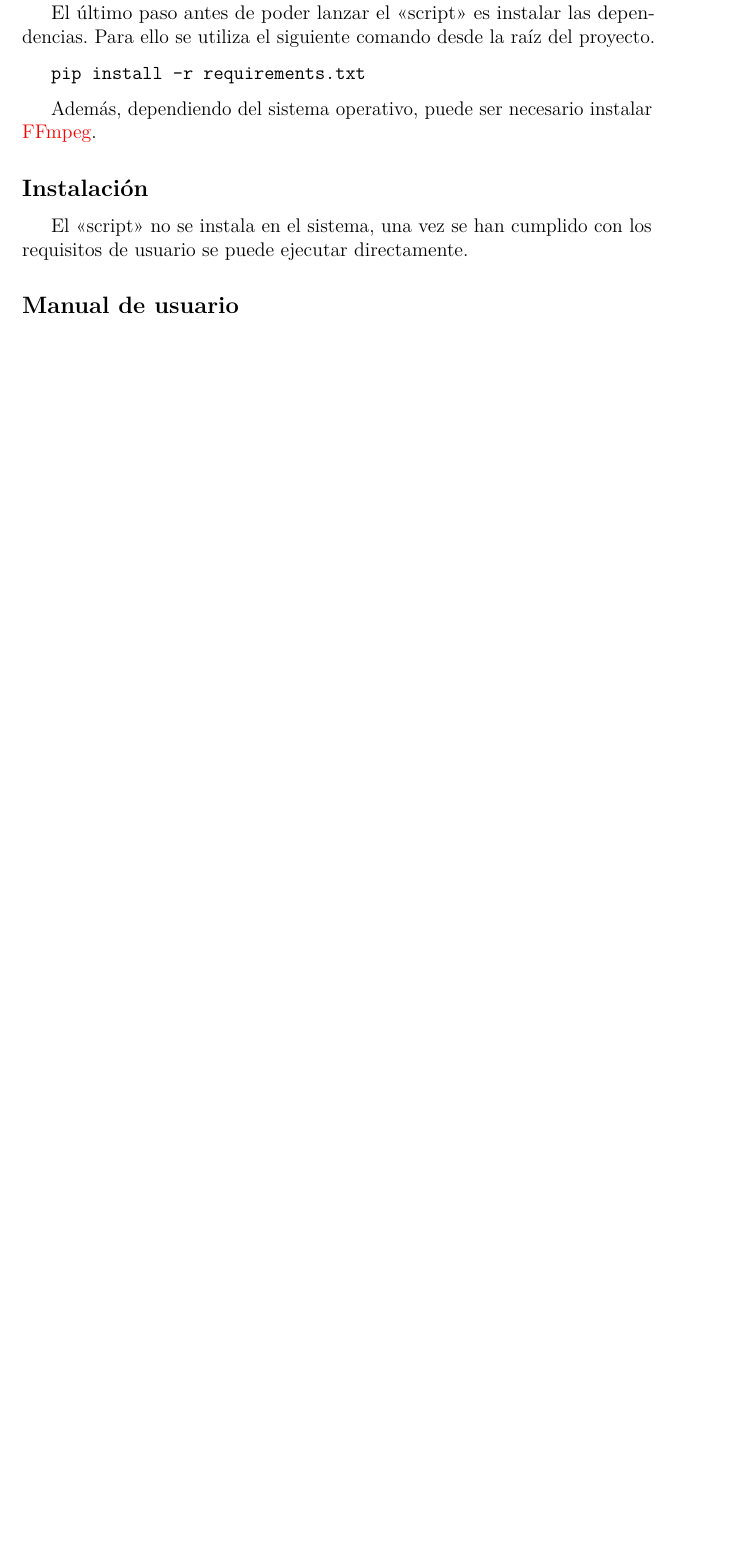
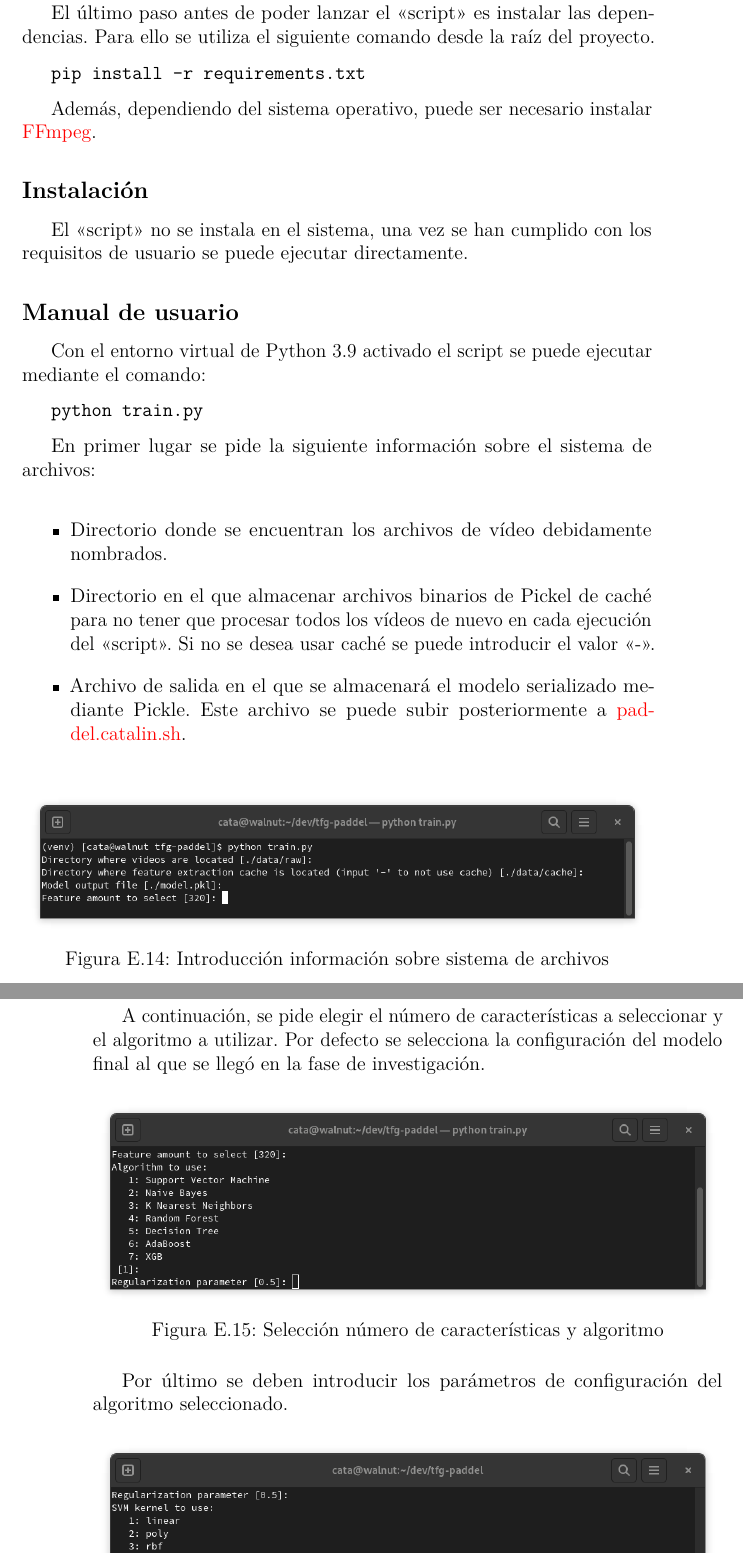
Before and after one commit to catalinsh/tfg-paddel, a LaTeX book (docs/anexos.tex, which reads docs/anexos/E_Manual_usuario.tex): part of page 65 of 67 before the commit and two parts of pages 65 and 66 of 67 after it, the two joined at a grey line, cut so that both start at the same text, the shorter picture padded with empty space. Compiled offline with pdfLaTeX.

Commit message:
Add training script user manual

```diff
--- a/docs/anexos/E_Manual_usuario.tex
+++ b/docs/anexos/E_Manual_usuario.tex
@@ -197,3 +197,32 @@ El <<script>> no se instala en el sistema, una vez se han cumplido con los
 requisitos de usuario se puede ejecutar directamente.
 
 \subsection{Manual de usuario}
+
+Con el entorno virtual de Python 3.9 activado el script se puede ejecutar
+mediante el comando:
+
+\texttt{python train.py}
+
+En primer lugar se pide la siguiente información sobre el sistema de archivos:
+
+\begin{itemize}
+    \item Directorio donde se encuentran los archivos de vídeo debidamente
+    nombrados.
+    \item Directorio en el que almacenar archivos binarios de Pickel de caché
+    para no tener que procesar todos los vídeos de nuevo en cada ejecución del
+    <<script>>. Si no se desea usar caché se puede introducir el valor <<->>.
+    \item Archivo de salida en el que se almacenará el modelo serializado
+    mediante Pickle. Este archivo se puede subir posteriormente a
+    \href{https://paddel.catalin.sh}{paddel.catalin.sh}.
+\end{itemize}
+
+\imagen{manual_usuario/14.png}{Introducción información sobre sistema de archivos}{1}
+
+A continuación, se pide elegir el número de características a seleccionar y el
+algoritmo a utilizar. Por defecto se selecciona la configuración del modelo
+final al que se llegó en la fase de investigación.
+
+\imagen{manual_usuario/15.png}{Selección número de características y algoritmo}{1}
+
+Por último se deben introducir los parámetros de configuración del algoritmo
+seleccionado.
```
Also changed, not shown: docs/anexos/A_Plan_proyecto.tex (+2 -2 lines), docs/anexos/B_Requisitos.tex (+2 -1 lines), docs/anexos.pdf, docs/img/manual_usuario/14.png (added), docs/img/manual_usuario/15.png (added), docs/img/manual_usuario/16.png (added), docs/anexos/E_Manual_usuario.tex (26 more changed lines).
